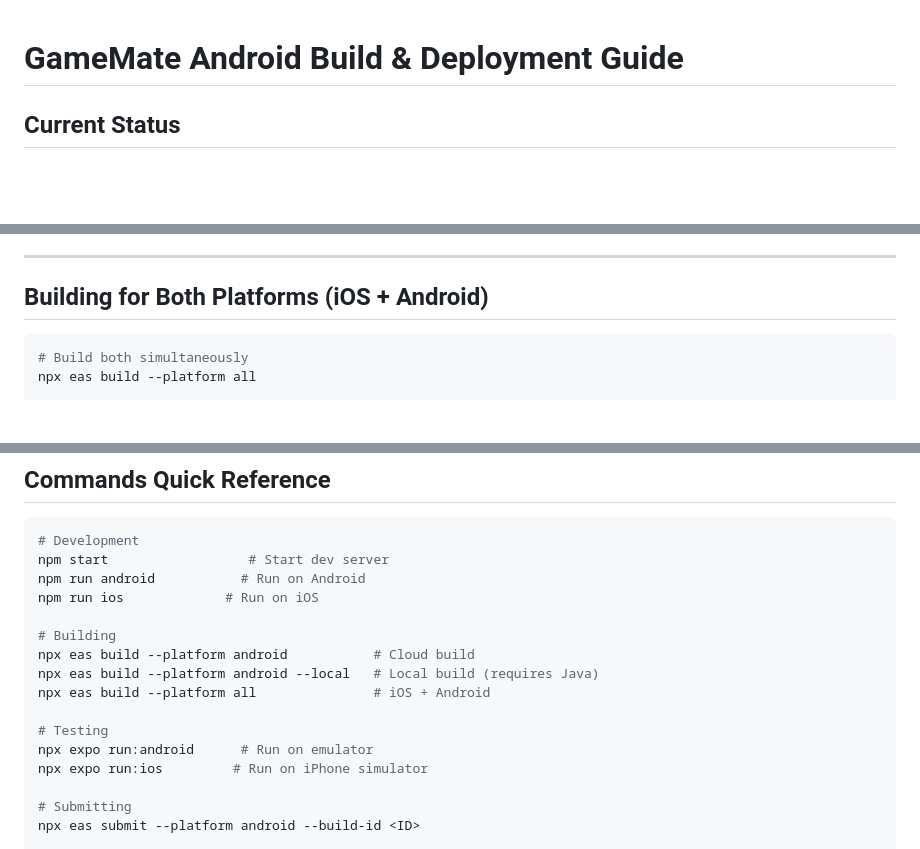
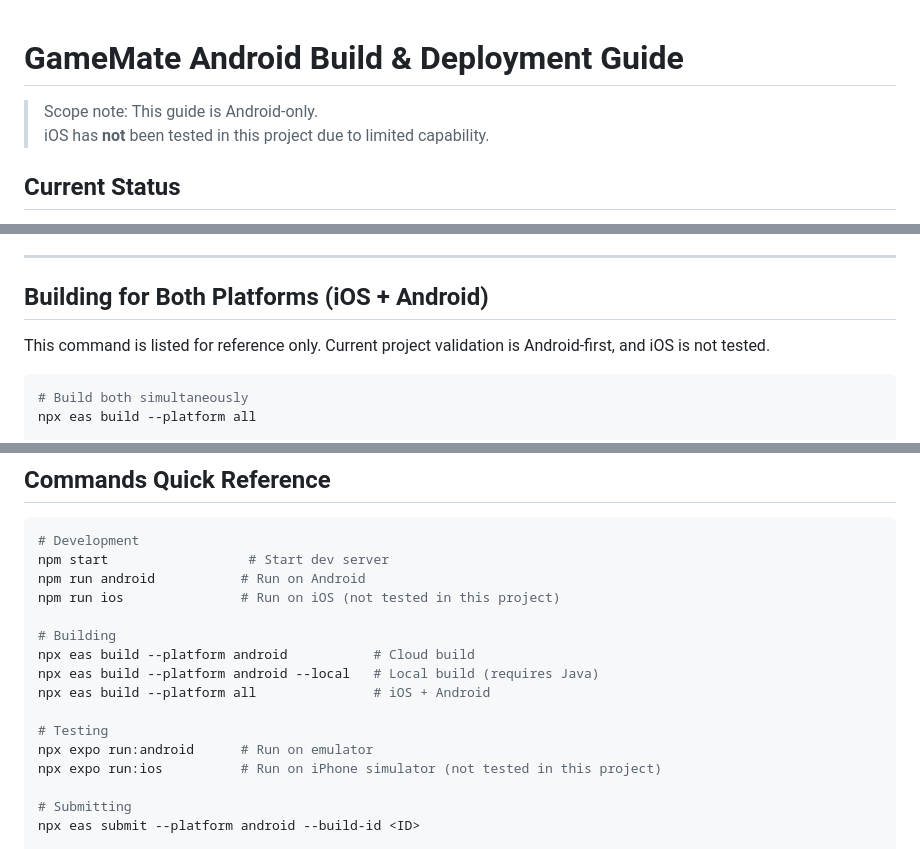
Before and after one commit to sakanastudio24-eng/Game-Mate, a Markdown page: ANDROID_BUILD_GUIDE.md, 3 parts joined by grey strips. GitHub-like rendering; blank space fills up the shorter version.

````diff
--- a/ANDROID_BUILD_GUIDE.md
+++ b/ANDROID_BUILD_GUIDE.md
@@ -1,4 +1,7 @@
 # GameMate Android Build & Deployment Guide
+
+> Scope note: This guide is Android-only.
+> iOS has **not** been tested in this project due to limited capability.
 
 ## Current Status
 
@@ -117,6 +120,8 @@ Once complete:
 ---
 
 ## Building for Both Platforms (iOS + Android)
+
+This command is listed for reference only. Current project validation is Android-first, and iOS is not tested.
 
 ```bash
 # Build both simultaneously
@@ -304,7 +309,7 @@ All work is backed up to https://github.com/sakanastudio24-eng/Game-Mate
 # Development
 npm start                  # Start dev server
 npm run android           # Run on Android
-npm run ios             # Run on iOS
+npm run ios               # Run on iOS (not tested in this project)
 
 # Building
 npx eas build --platform android           # Cloud build
@@ -313,7 +318,7 @@ npx eas build --platform all               # iOS + Android
 
 # Testing
 npx expo run:android      # Run on emulator
-npx expo run:ios         # Run on iPhone simulator
+npx expo run:ios          # Run on iPhone simulator (not tested in this project)
 
 # Submitting
 npx eas submit --platform android --build-id <ID>
````
Also changed, not shown: README.md (+5 -0 lines).
